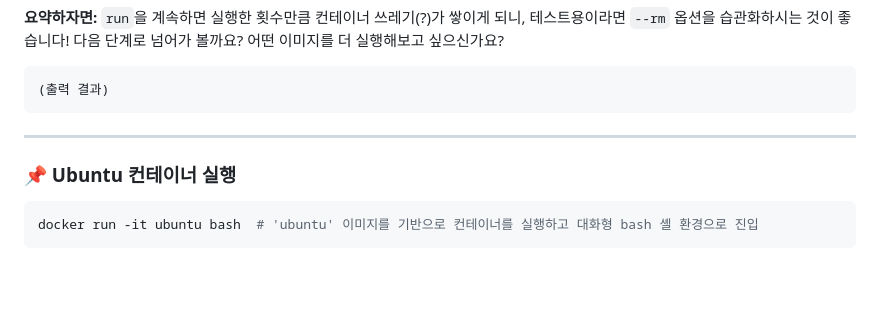
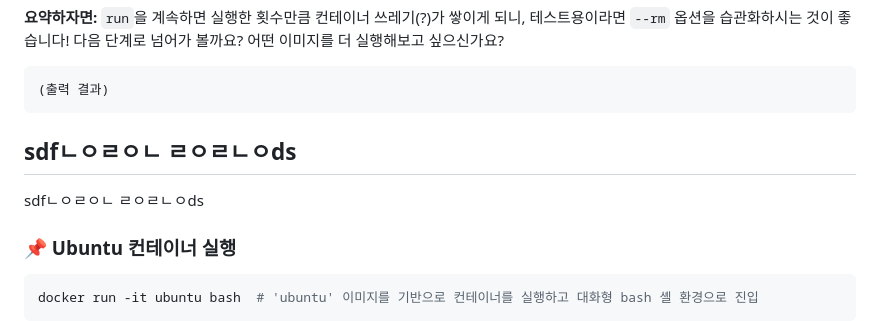
Before and after one commit to mpegdj/E1_1, a Markdown page: README.md, the part around the change. Drawn GitHub-style; blank space fills up the shorter version.

Commit message:
docker workd

````diff
--- a/README.md
+++ b/README.md
@@ -409,9 +409,9 @@ Docker의 `run` 명령어는 **"이미지를 가지고 새로운 컨테이너를
 ```
 (출력 결과)
 ```
-
+sdfㄴㅇㄹㅇㄴ ㄹㅇㄹㄴㅇds
 ---
-
+sdfㄴㅇㄹㅇㄴ ㄹㅇㄹㄴㅇds
 ### 📌 Ubuntu 컨테이너 실행
 
 ```bash
````
